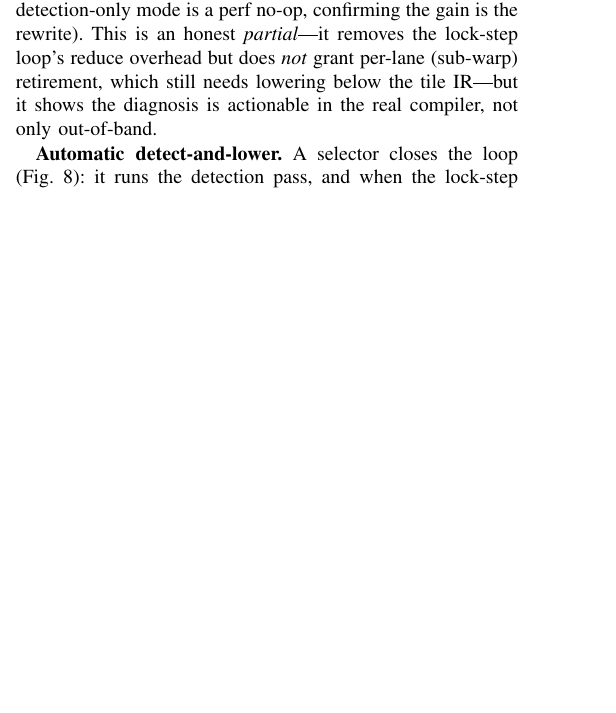
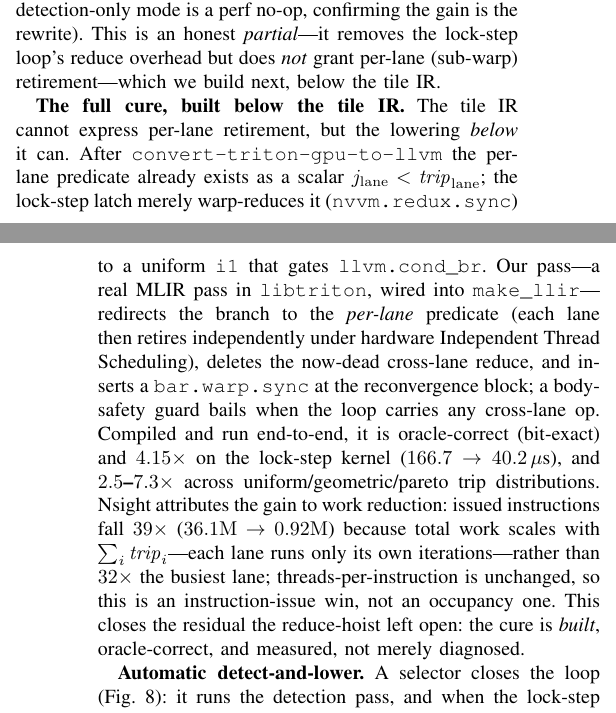
Before and after one commit to alepot55/gpufsm, a LaTeX paper (paper2/gpufsm2.tex): part of one column of page 3 of 7 before the commit and two parts of the columns of pages 3 and 4 of 7 after it, the two joined at a grey line, cut so that both start at the same text, the shorter picture padded with empty space. Compiled offline with pdfLaTeX; a missing font is replaced by an installed copy or a similar font; a LaTeX package or settings file that is missing is left out.

Commit message:
feat(paper): M4b — fold the BUILT cure into paper2 (flagship: diagnosed->built, 4.15x)
Abstract + contribution + cure section now ship the below-tile-IR per-lane
retirement pass (oracle-correct, 4.15x, 39x fewer instructions, 2.5-7.3x
generalized), motivated by the structural-impossibility of the in-tile-IR
lowering. Honest mechanism (work proportional-to-sum-trip, instruction-issue win).
LaTeX clean: 7pp, 0 overfull/undefined.

```diff
--- a/paper2/gpufsm2.tex
+++ b/paper2/gpufsm2.tex
@@ -245,8 +250,23 @@ provably-equivalent transformation that preserves per-warp termination. Built in
 verified bit-exact end-to-end and via \texttt{triton-opt} on the rewritten IR, it is \textbf{$1.55\times$}
 faster on the lock-step kernel ($155.6\rightarrow100.4\,\mu$s; detection-only mode is a perf no-op,
 confirming the gain is the rewrite). This is an honest \emph{partial}---it removes the lock-step loop's
-reduce overhead but does \emph{not} grant per-lane (sub-warp) retirement, which still needs lowering
-below the tile IR---but it shows the diagnosis is actionable in the real compiler, not only out-of-band.
+reduce overhead but does \emph{not} grant per-lane (sub-warp) retirement---which we build next, below the tile IR.
+
+\textbf{The full cure, built below the tile IR.} The tile IR cannot express per-lane retirement, but the
+lowering \emph{below} it can. After \texttt{convert-triton-gpu-to-llvm} the per-lane predicate already
+exists as a scalar $j_{\mathrm{lane}}<\mathit{trip}_{\mathrm{lane}}$; the lock-step latch merely
+warp-reduces it (\texttt{nvvm.redux.sync}) to a uniform \texttt{i1} that gates \texttt{llvm.cond\_br}. Our
+pass---a real MLIR pass in \texttt{libtriton}, wired into \texttt{make\_llir}---redirects the branch to the
+\emph{per-lane} predicate (each lane then retires independently under hardware Independent Thread
+Scheduling), deletes the now-dead cross-lane reduce, and inserts a \texttt{bar.warp.sync} at the
+reconvergence block; a body-safety guard bails when the loop carries any cross-lane op. Compiled and run
+end-to-end, it is oracle-correct (bit-exact) and \textbf{$4.15\times$} on the lock-step kernel
+($166.7\rightarrow40.2\,\mu$s), and \textbf{$2.5$--$7.3\times$} across uniform/geometric/pareto trip
+distributions. Nsight attributes the gain to work reduction: issued instructions fall \textbf{$39\times$}
+($36.1\mathrm{M}\rightarrow0.92\mathrm{M}$) because total work scales with $\sum_i \mathit{trip}_i$---each
+lane runs only its own iterations---rather than $32\times$ the busiest lane; threads-per-instruction is
+unchanged, so this is an instruction-issue win, not an occupancy one. This closes the residual the
+reduce-hoist left open: the cure is \emph{built}, oracle-correct, and measured, not merely diagnosed.
 
 \textbf{Automatic detect-and-lower.} A selector closes the loop (Fig.~\ref{fig:selector}): it runs the
 detection pass, and when the lock-step signature is present routes the region to the thread lowering,
```
Also changed, not shown: docs/NVIDIA_PUSH_PROGRESS.md (+12 -1 lines), paper2/gpufsm2.pdf, paper2/gpufsm2.tex (19 more changed lines).
